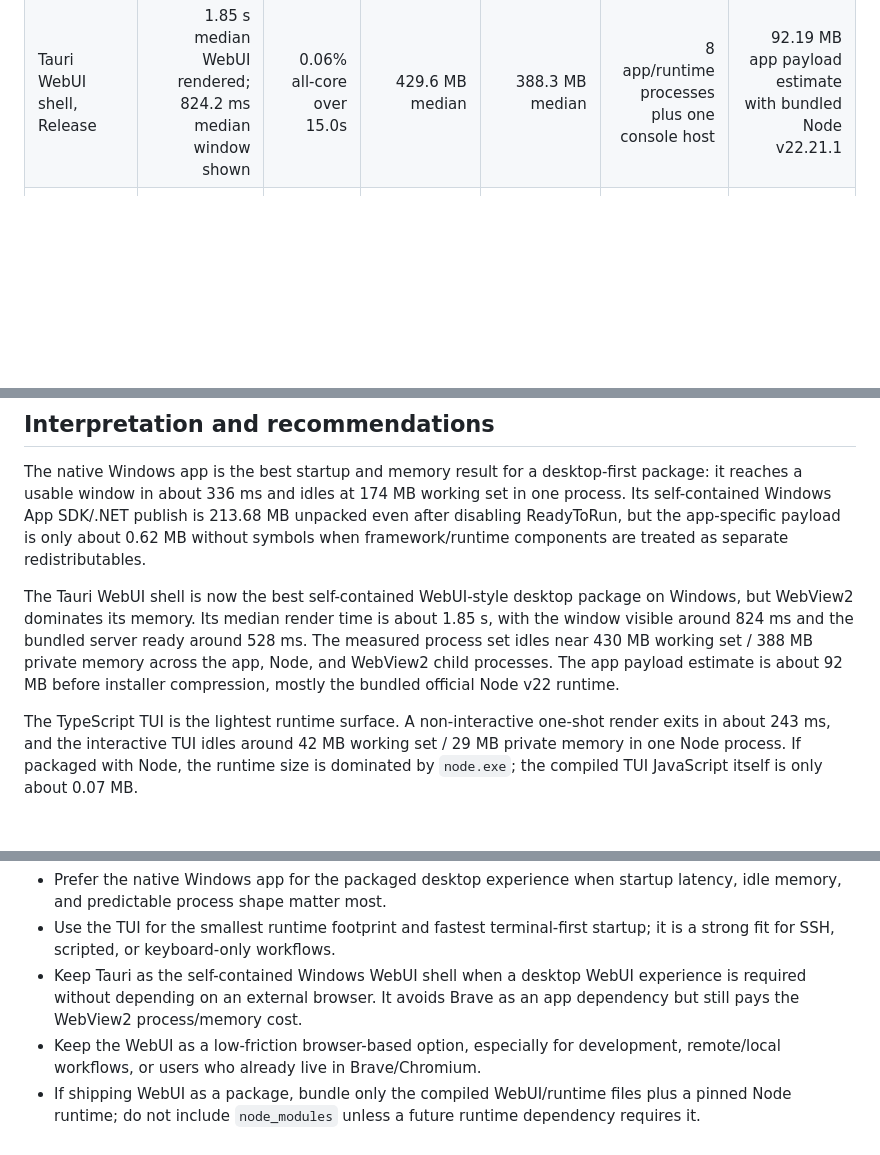
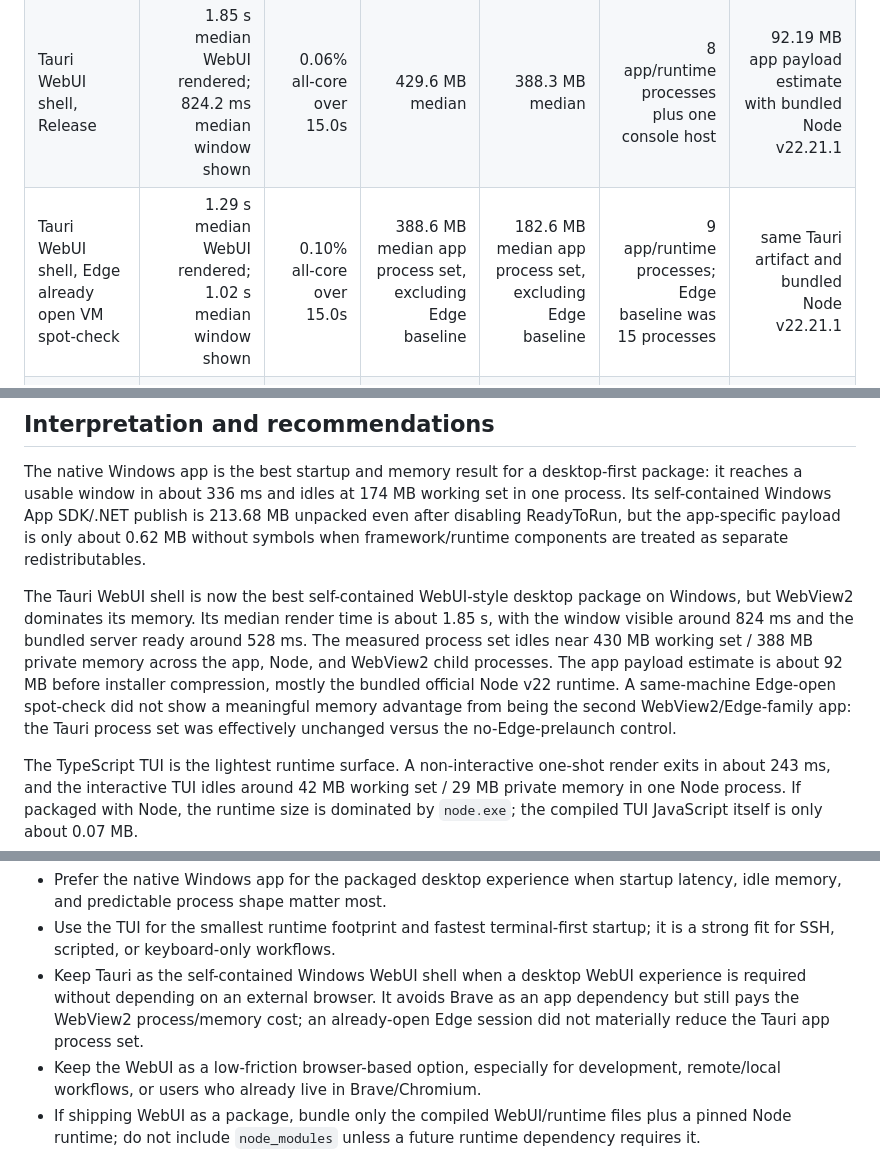
Before and after one commit to theontho/gui-for-cli, a Markdown page: aidocs/windows-benchmark.md, 3 parts joined by grey strips. Rendered like a GitHub page; blank space fills up the shorter version.

```diff
--- a/aidocs/windows-benchmark.md
+++ b/aidocs/windows-benchmark.md
@@ -8,6 +8,7 @@ Benchmarked on 2026-05-10 on Windows 11 Pro with an AMD Ryzen 5 5600X, 12 logica
 | --- | ---: | ---: | ---: | ---: | ---: | ---: |
 | Windows C# app, Release publish | 335.9 ms median window-ready | 0.27% all-core over 15.2s | 174.2 MB final | 131.1 MB final | 1 | 213.68 MB self-contained publish; 0.62 MB app-only payload without symbols |
 | Tauri WebUI shell, Release | 1.85 s median WebUI rendered; 824.2 ms median window shown | 0.06% all-core over 15.0s | 429.6 MB median | 388.3 MB median | 8 app/runtime processes plus one console host | 92.19 MB app payload estimate with bundled Node v22.21.1 |
+| Tauri WebUI shell, Edge already open VM spot-check | 1.29 s median WebUI rendered; 1.02 s median window shown | 0.10% all-core over 15.0s | 388.6 MB median app process set, excluding Edge baseline | 182.6 MB median app process set, excluding Edge baseline | 9 app/runtime processes; Edge baseline was 15 processes | same Tauri artifact and bundled Node v22.21.1 |
 | TypeScript TUI | 243.3 ms median one-shot render; interactive frame ready after same startup path | 0.01% all-core over 15.0s | 42.4 MB interactive | 29.0 MB interactive | 1 | 0.07 MB TUI JS plus Node runtime; current `node.exe` is 64.75 MB |
 | WebUI server only | 529.7 ms median HTTP-ready | idle memory sampled after 2s | 43.1 MB average | 24.2 MB average | 1 | 66.93 MB unpacked / 27.12 MB zipped with `node.exe`, WebUI assets, built-in strings, and default bundle |
 | WebUI, cold Brave launch | 578.6 ms server-ready; 597.7 ms browser title-ready | 0.17% all-core over 15.6s | 541.2 MB final, 582.9 MB peak | 304.2 MB final, 337.9 MB peak | 9 | same packaged WebUI payload |
@@ -20,7 +21,7 @@ Notes: the WebUI package size is from `.\make.ps1 package-webui`, which copies `
 
 The native Windows app is the best startup and memory result for a desktop-first package: it reaches a usable window in about 336 ms and idles at 174 MB working set in one process. Its self-contained Windows App SDK/.NET publish is 213.68 MB unpacked even after disabling ReadyToRun, but the app-specific payload is only about 0.62 MB without symbols when framework/runtime components are treated as separate redistributables.
 
-The Tauri WebUI shell is now the best self-contained WebUI-style desktop package on Windows, but WebView2 dominates its memory. Its median render time is about 1.85 s, with the window visible around 824 ms and the bundled server ready around 528 ms. The measured process set idles near 430 MB working set / 388 MB private memory across the app, Node, and WebView2 child processes. The app payload estimate is about 92 MB before installer compression, mostly the bundled official Node v22 runtime.
+The Tauri WebUI shell is now the best self-contained WebUI-style desktop package on Windows, but WebView2 dominates its memory. Its median render time is about 1.85 s, with the window visible around 824 ms and the bundled server ready around 528 ms. The measured process set idles near 430 MB working set / 388 MB private memory across the app, Node, and WebView2 child processes. The app payload estimate is about 92 MB before installer compression, mostly the bundled official Node v22 runtime. A same-machine Edge-open spot-check did not show a meaningful memory advantage from being the second WebView2/Edge-family app: the Tauri process set was effectively unchanged versus the no-Edge-prelaunch control.
 
 The TypeScript TUI is the lightest runtime surface. A non-interactive one-shot render exits in about 243 ms, and the interactive TUI idles around 42 MB working set / 29 MB private memory in one Node process. If packaged with Node, the runtime size is dominated by `node.exe`; the compiled TUI JavaScript itself is only about 0.07 MB.
 
@@ -34,7 +35,7 @@ Recommendations:
 
 - Prefer the native Windows app for the packaged desktop experience when startup latency, idle memory, and predictable process shape matter most.
 - Use the TUI for the smallest runtime footprint and fastest terminal-first startup; it is a strong fit for SSH, scripted, or keyboard-only workflows.
-- Keep Tauri as the self-contained Windows WebUI shell when a desktop WebUI experience is required without depending on an external browser. It avoids Brave as an app dependency but still pays the WebView2 process/memory cost.
+- Keep Tauri as the self-contained Windows WebUI shell when a desktop WebUI experience is required without depending on an external browser. It avoids Brave as an app dependency but still pays the WebView2 process/memory cost; an already-open Edge session did not materially reduce the Tauri app process set.
 - Keep the WebUI as a low-friction browser-based option, especially for development, remote/local workflows, or users who already live in Brave/Chromium.
 - If shipping WebUI as a package, bundle only the compiled WebUI/runtime files plus a pinned Node runtime; do not include `node_modules` unless a future runtime dependency requires it.
 - Consider a slimmer embedded runtime option before treating WebUI as the primary packaged Windows app. The current `node.exe`-based package is 66.93 MB unpacked / 27.12 MB zipped before compression by an installer, and browser memory remains external and much larger than the server.
```
Also changed, not shown: other parts of aidocs/windows-benchmark.md (+34 -0 lines), aidocs/benchmark-findings.md (+6 -3 lines).
